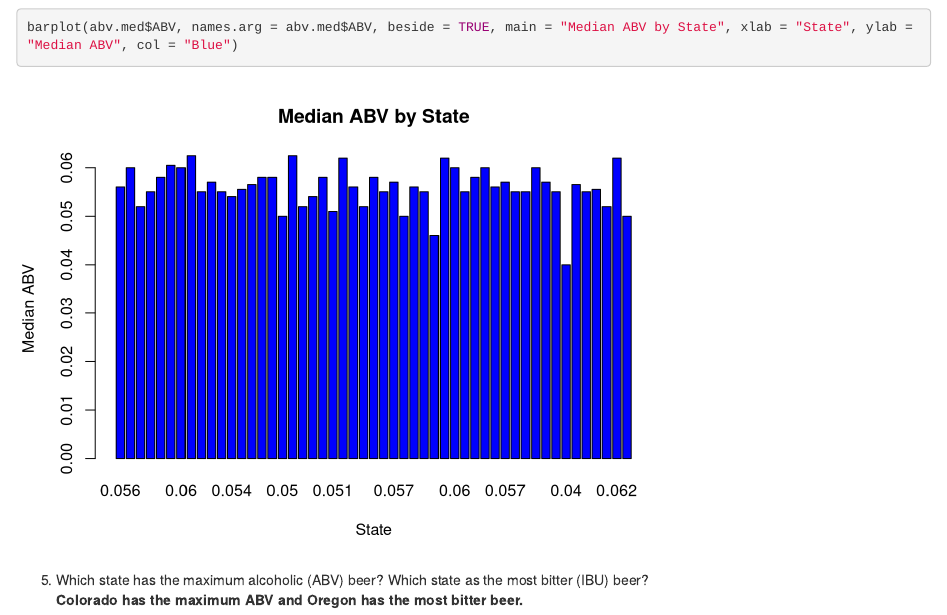
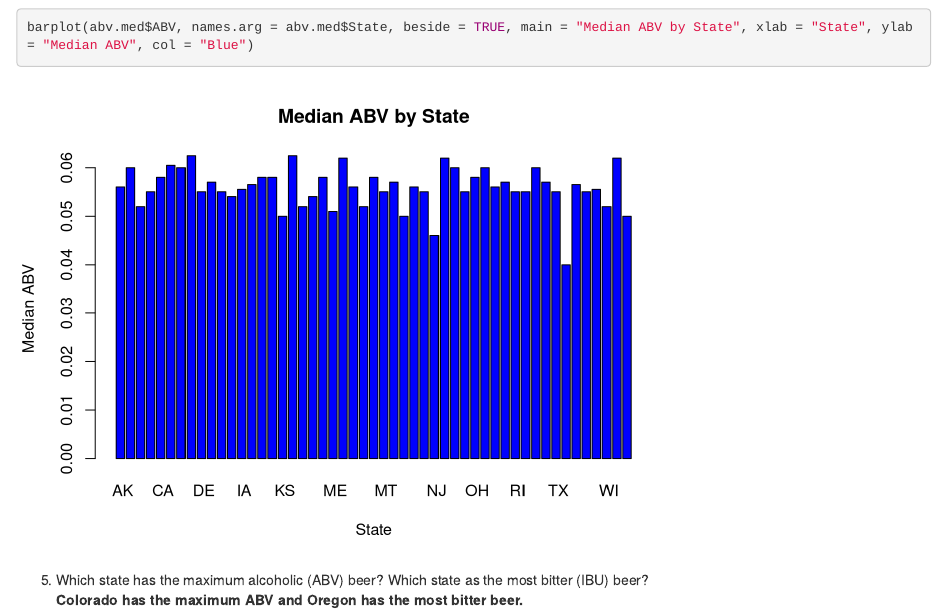
Before and after one commit to atomkins/CaseStudy1, an R Markdown document (casestudy1_MSDS6306_sec402.Rmd): the page in a window 1100 px wide, from 3290 px down. Rendered offline with R 4.5, knitr and Pandoc, with nearby package versions.

Commit message:
fixed issue with second barplot-was not showing state names on plot

````diff
--- a/casestudy1_MSDS6306_sec402.Rmd
+++ b/casestudy1_MSDS6306_sec402.Rmd
@@ -66,7 +66,7 @@ abv.med <- aggregate(master$ABV, by = list(master$State), FUN = function(x) medi
 names(abv.med) <- c("State","ABV")
 
 barplot(ibu.med$IBU, names.arg = ibu.med$State, beside = TRUE, main = "Median IBU by State", xlab = "State", ylab = "Median IBU", col = "Blue")
-barplot(abv.med$ABV, names.arg = abv.med$ABV, beside = TRUE, main = "Median ABV by State", xlab = "State", ylab = "Median ABV", col = "Blue")
+barplot(abv.med$ABV, names.arg = abv.med$State, beside = TRUE, main = "Median ABV by State", xlab = "State", ylab = "Median ABV", col = "Blue")
 ```
 
 5. Which state has the maximum alcoholic (ABV) beer? Which state as the most bitter (IBU) beer?
````
Also changed, not shown: casestudy1_MSDS6306_sec402.html.
